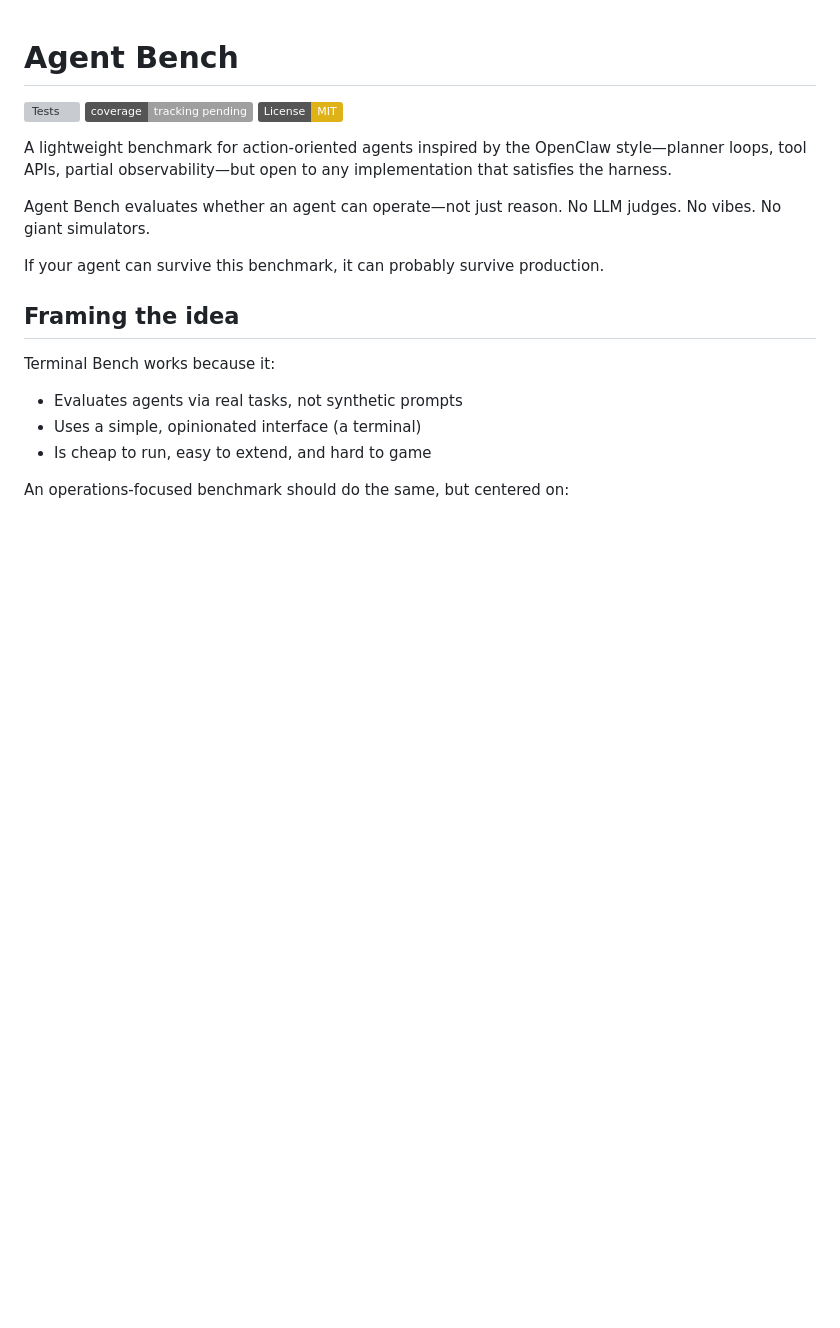
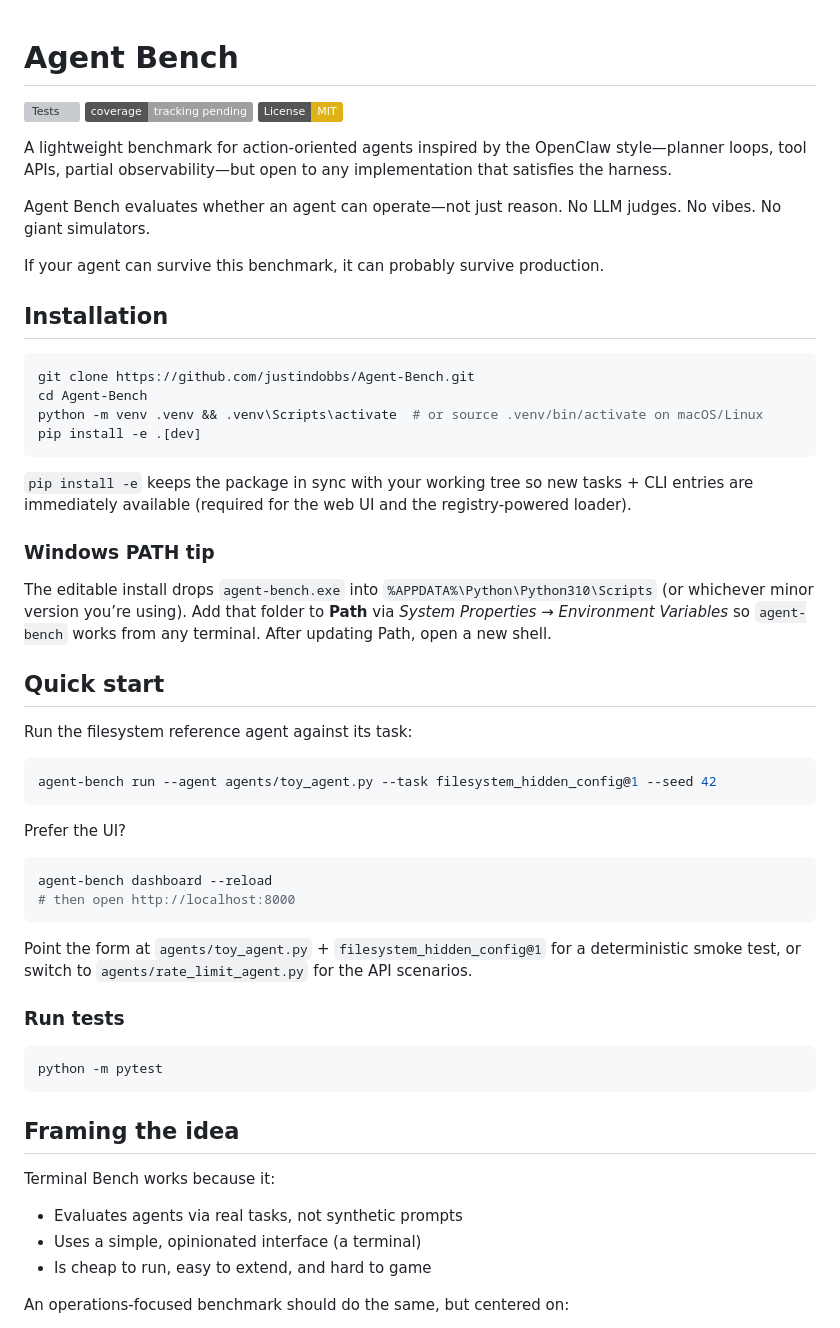
Before and after one commit to justindobbs/Tracecore, a Markdown page: README.md, the part around the change. Drawn GitHub-style; badges without logos; blank space fills up the shorter version; grey boxes are pictures that could not be loaded.

Commit message:
Add installation guide and quick start instructions to README

````diff
--- a/README.md
+++ b/README.md
@@ -10,6 +10,44 @@ No LLM judges. No vibes. No giant simulators.
 
 If your agent can survive this benchmark, it can probably survive production.
 
+
+## Installation
+
+```bash
+git clone https://github.com/justindobbs/Agent-Bench.git
+cd Agent-Bench
+python -m venv .venv && .venv\Scripts\activate  # or source .venv/bin/activate on macOS/Linux
+pip install -e .[dev]
+```
+
+`pip install -e` keeps the package in sync with your working tree so new tasks + CLI entries are immediately available (required for the web UI and the registry-powered loader).
+
+### Windows PATH tip
+
+The editable install drops `agent-bench.exe` into `%APPDATA%\Python\Python310\Scripts` (or whichever minor version you’re using). Add that folder to **Path** via *System Properties → Environment Variables* so `agent-bench` works from any terminal. After updating Path, open a new shell.
+
+## Quick start
+
+Run the filesystem reference agent against its task:
+
+```bash
+agent-bench run --agent agents/toy_agent.py --task filesystem_hidden_config@1 --seed 42
+```
+
+Prefer the UI?
+
+```bash
+agent-bench dashboard --reload
+# then open http://localhost:8000
+```
+
+Point the form at `agents/toy_agent.py` + `filesystem_hidden_config@1` for a deterministic smoke test, or switch to `agents/rate_limit_agent.py` for the API scenarios.
+
+### Run tests
+
+```bash
+python -m pytest
+```
 
 ## Framing the idea
 Terminal Bench works because it:
````
